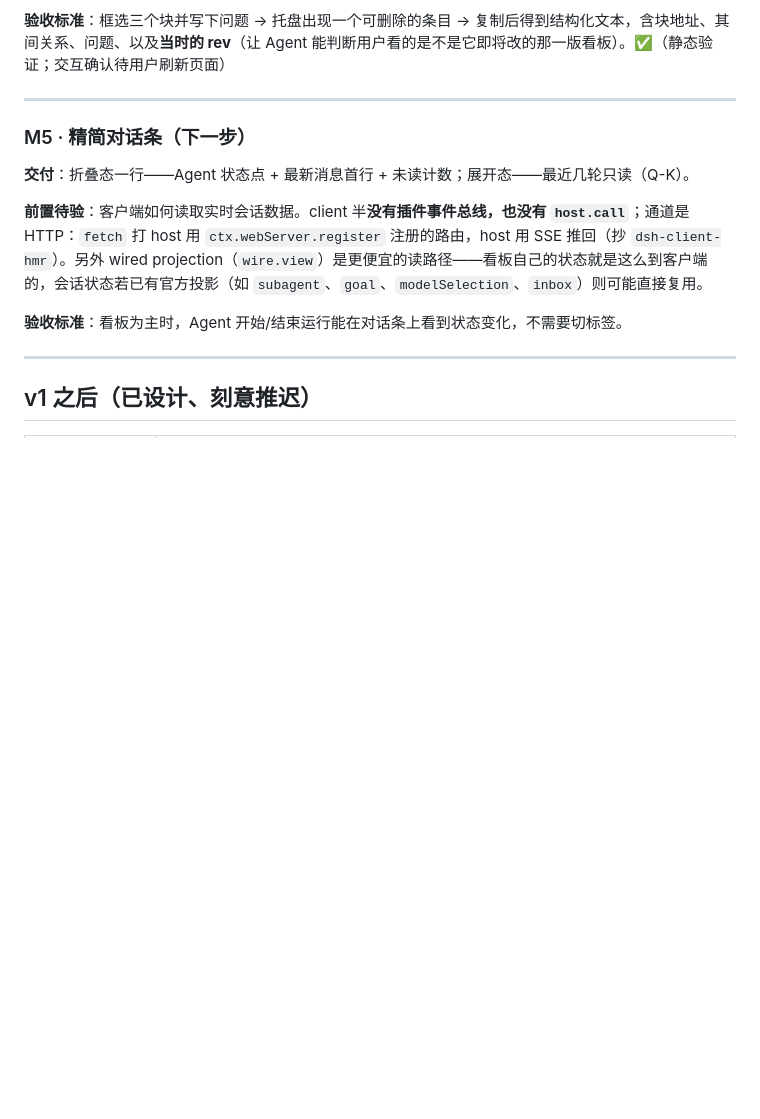
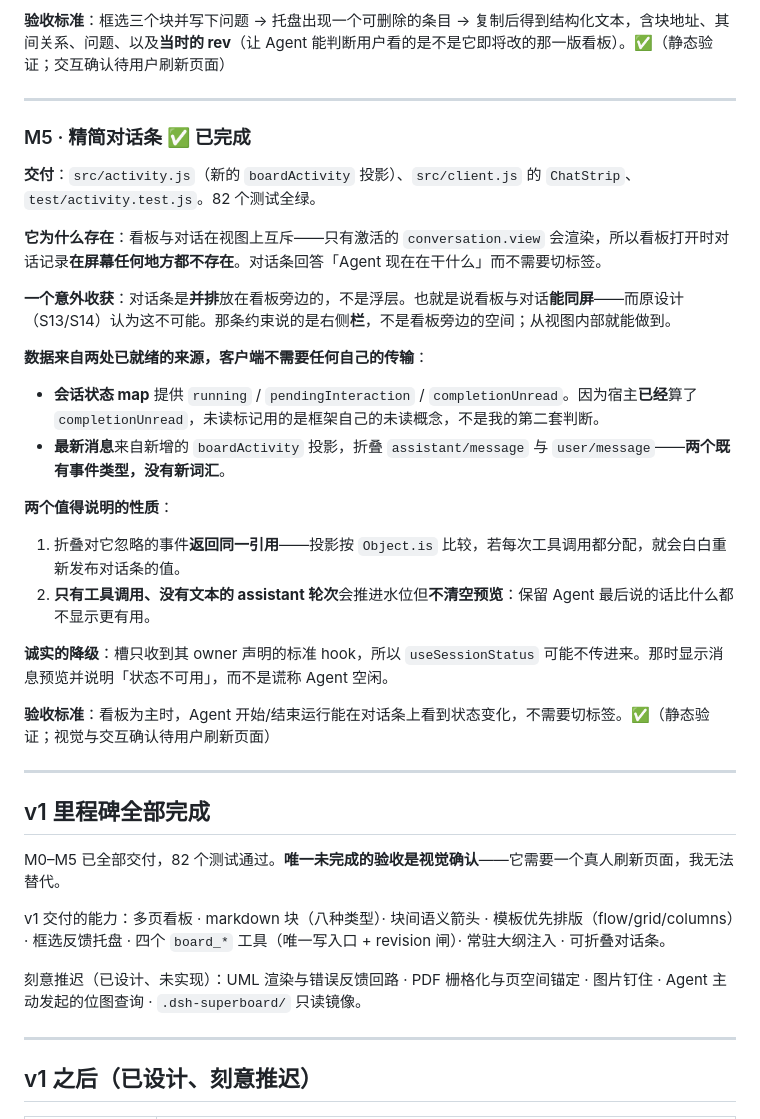
Before and after one commit to StardustSeemsInk/dsh-superboard, a Markdown page: docs/design/build-plan.md, the part around the change. Rendered like a GitHub page; blank space fills up the shorter version.

Commit message:
Record M5 and close out the v1 milestone list
Also notes an unexpected capability: the strip sits beside the board rather than over it, so
the board and the chat are visible together. The original design recorded that as impossible,
and the constraint was real but narrower than it read - it is about the right *pane*, not
about the space next to the board.

```diff
--- a/docs/design/build-plan.md
+++ b/docs/design/build-plan.md
@@ -114,13 +114,37 @@
 
 ---
 
-### M5 · 精简对话条（下一步）
+### M5 · 精简对话条 ✅ 已完成
 
-**交付**：折叠态一行——Agent 状态点 + 最新消息首行 + 未读计数；展开态——最近几轮只读（Q-K）。
+**交付**：`src/activity.js`（新的 `boardActivity` 投影）、`src/client.js` 的 `ChatStrip`、`test/activity.test.js`。82 个测试全绿。
 
-**前置待验**：客户端如何读取实时会话数据。client 半**没有插件事件总线，也没有 `host.call`**；通道是 HTTP：`fetch` 打 host 用 `ctx.webServer.register` 注册的路由，host 用 SSE 推回（抄 `dsh-client-hmr`）。另外 wired projection（`wire.view`）是更便宜的读路径——看板自己的状态就是这么到客户端的，会话状态若已有官方投影（如 `subagent`、`goal`、`modelSelection`、`inbox`）则可能直接复用。
+**它为什么存在**：看板与对话在视图上互斥——只有激活的 `conversation.view` 会渲染，所以看板打开时对话记录**在屏幕任何地方都不存在**。对话条回答「Agent 现在在干什么」而不需要切标签。
 
-**验收标准**：看板为主时，Agent 开始/结束运行能在对话条上看到状态变化，不需要切标签。
+**一个意外收获**：对话条是**并排**放在看板旁边的，不是浮层。也就是说看板与对话**能同屏**——而原设计（S13/S14）认为这不可能。那条约束说的是右侧**栏**，不是看板旁边的空间；从视图内部就能做到。
+
+**数据来自两处已就绪的来源，客户端不需要任何自己的传输**：
+
+- **会话状态 map** 提供 `running` / `pendingInteraction` / `completionUnread`。因为宿主**已经**算了 `completionUnread`，未读标记用的是框架自己的未读概念，不是我的第二套判断。
+- **最新消息**来自新增的 `boardActivity` 投影，折叠 `assistant/message` 与 `user/message`——**两个既有事件类型，没有新词汇**。
+
+**两个值得说明的性质**：
+
+1. 折叠对它忽略的事件**返回同一引用**——投影按 `Object.is` 比较，若每次工具调用都分配，就会白白重新发布对话条的值。
+2. **只有工具调用、没有文本的 assistant 轮次**会推进水位但**不清空预览**：保留 Agent 最后说的话比什么都不显示更有用。
+
+**诚实的降级**：槽只收到其 owner 声明的标准 hook，所以 `useSessionStatus` 可能不传进来。那时显示消息预览并说明「状态不可用」，而不是谎称 Agent 空闲。
+
+**验收标准**：看板为主时，Agent 开始/结束运行能在对话条上看到状态变化，不需要切标签。✅（静态验证；视觉与交互确认待用户刷新页面）
+
+---
+
+## v1 里程碑全部完成
+
+M0–M5 已全部交付，82 个测试通过。**唯一未完成的验收是视觉确认**——它需要一个真人刷新页面，我无法替代。
+
+v1 交付的能力：多页看板 · markdown 块（八种类型）· 块间语义箭头 · 模板优先排版（flow/grid/columns）· 框选反馈托盘 · 四个 `board_*` 工具（唯一写入口 + revision 闸）· 常驻大纲注入 · 可折叠对话条。
+
+刻意推迟（已设计、未实现）：UML 渲染与错误反馈回路 · PDF 栅格化与页空间锚定 · 图片钉住 · Agent 主动发起的位图查询 · `.dsh-superboard/` 只读镜像。
 
 ---
 
```
